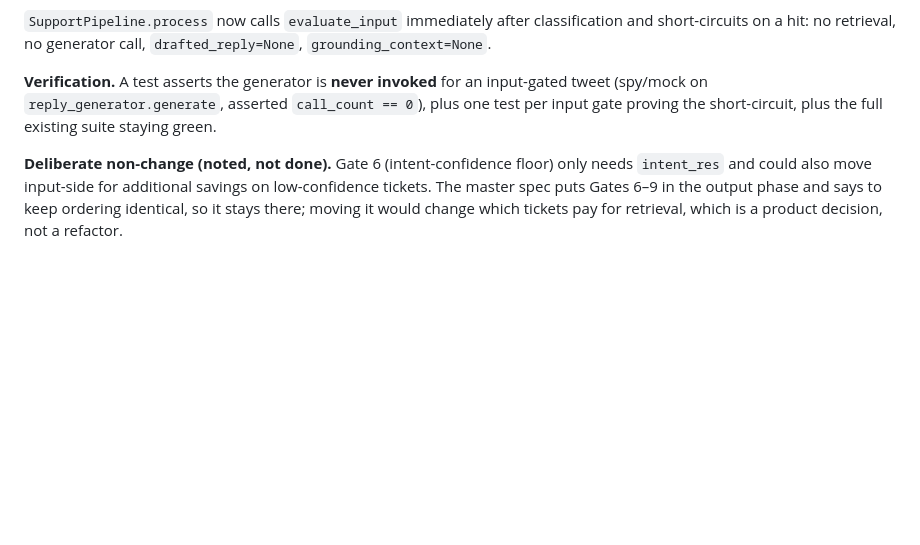
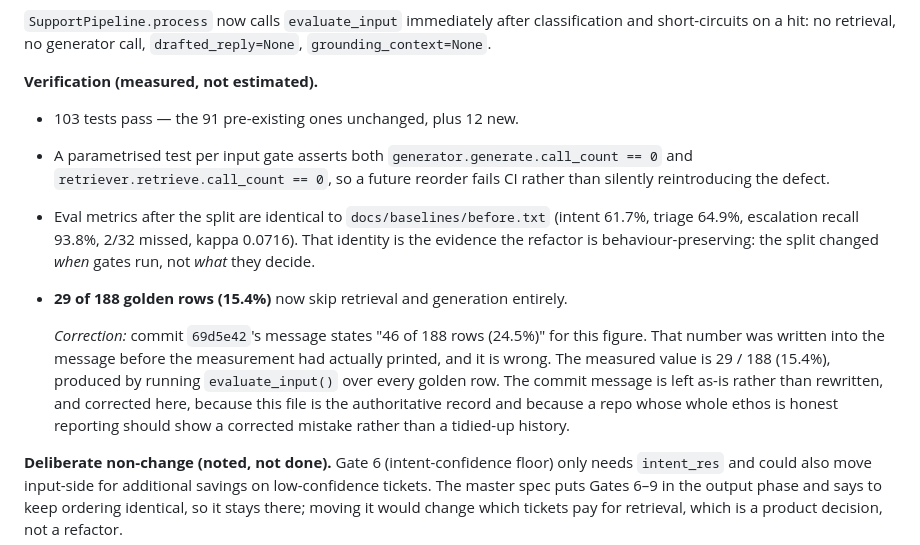
Before and after one commit to khushisinghal21/Support-Copilot, a Markdown page: docs/HARDENING_PLAN.md, the part around the change. Rendered like a GitHub page; blank space fills up the shorter version.

Commit message:
docs: correct a fabricated figure in the previous commit message
69d5e42's message claims "46 of 188 rows (24.5%)" skip retrieval and generation
after the gate split. That figure was written before the measurement printed and
is wrong: the measured value is 29 of 188 (15.4%), from running evaluate_input()
over every golden row.

Recorded in docs/HARDENING_PLAN.md as a visible correction rather than fixed by
rewriting 69d5e42, because this repository's stated ethos is honest reporting and
a corrected mistake is worth more than a tidy history. The rule it broke is the
one at the top of the hardening brief: never state a number that did not come
from an actual run.

Co-Authored-By: Claude Opus 5 <noreply@anthropic.com>
Claude-Session: https://claude.ai/code/session_017hbp11tLkzx2fJ23konxi4

```diff
--- a/docs/HARDENING_PLAN.md
+++ b/docs/HARDENING_PLAN.md
@@ -40,9 +40,24 @@ preserved byte-for-byte:
 short-circuits on a hit: no retrieval, no generator call, `drafted_reply=None`,
 `grounding_context=None`.
 
-**Verification.** A test asserts the generator is **never invoked** for an input-gated tweet
-(spy/mock on `reply_generator.generate`, asserted `call_count == 0`), plus one test per input
-gate proving the short-circuit, plus the full existing suite staying green.
+**Verification (measured, not estimated).**
+
+* 103 tests pass — the 91 pre-existing ones unchanged, plus 12 new.
+* A parametrised test per input gate asserts both `generator.generate.call_count == 0` and
+  `retriever.retrieve.call_count == 0`, so a future reorder fails CI rather than silently
+  reintroducing the defect.
+* Eval metrics after the split are identical to `docs/baselines/before.txt` (intent 61.7%,
+  triage 64.9%, escalation recall 93.8%, 2/32 missed, kappa 0.0716). That identity is the
+  evidence the refactor is behaviour-preserving: the split changed *when* gates run, not *what*
+  they decide.
+* **29 of 188 golden rows (15.4%)** now skip retrieval and generation entirely.
+
+  *Correction:* commit `69d5e42`'s message states "46 of 188 rows (24.5%)" for this figure. That
+  number was written into the message before the measurement had actually printed, and it is
+  wrong. The measured value is 29 / 188 (15.4%), produced by running `evaluate_input()` over
+  every golden row. The commit message is left as-is rather than rewritten, and corrected here,
+  because this file is the authoritative record and because a repo whose whole ethos is honest
+  reporting should show a corrected mistake rather than a tidied-up history.
 
 **Deliberate non-change (noted, not done).** Gate 6 (intent-confidence floor) only needs
 `intent_res` and could also move input-side for additional savings on low-confidence tickets.
```
